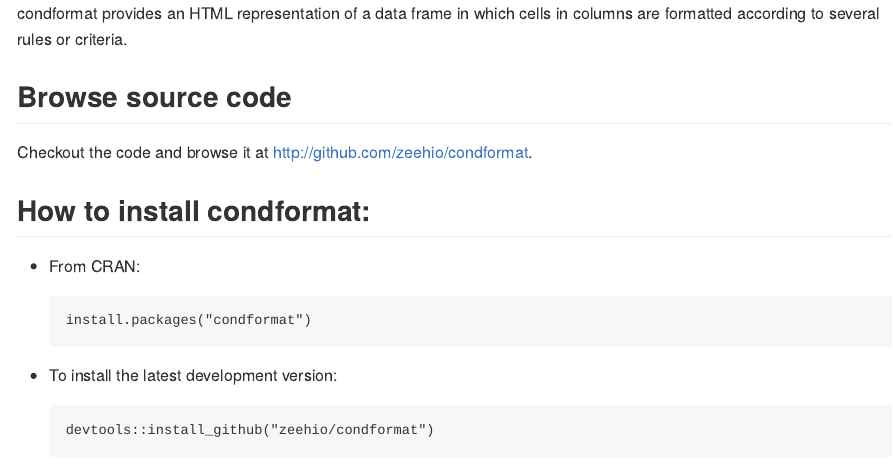
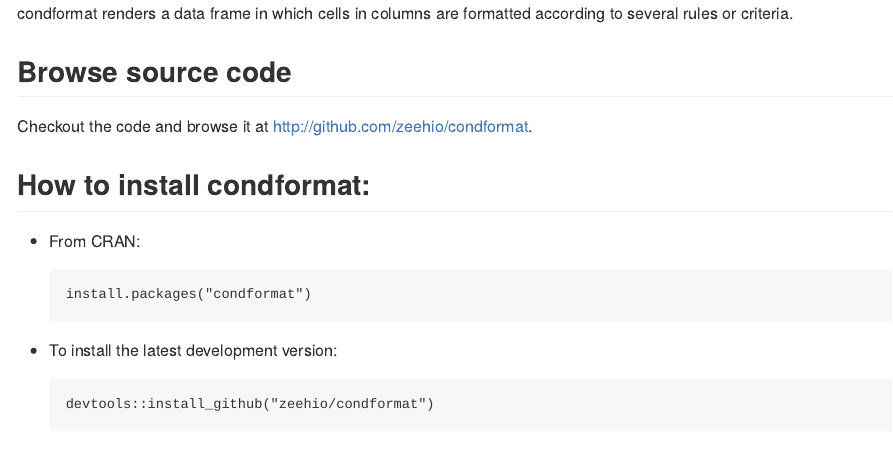
Before and after one commit to zeehio/condformat, an R Markdown document (README.Rmd): the page in a window 1100 px wide, from its top. The pictures show the output file README.md that the author committed with the source, drawn offline in the style of GitHub; badge pictures from the web are left out.

Commit message:
Update DESCRIPTION, README and NEWS (PDF support)

```diff
--- a/README.Rmd
+++ b/README.Rmd
@@ -5,7 +5,7 @@
 output: rmarkdown::md_document
 ---
 
-condformat provides an HTML representation of a data frame in which
+condformat renders a data frame in which
 cells in columns are formatted according to several rules or criteria.
 
 [![Downloads](http://cranlogs.r-pkg.org/badges/condformat)](http://cran.rstudio.com/web/packages/condformat/index.html)
```
Also changed, not shown: README.md, 2 other files.
